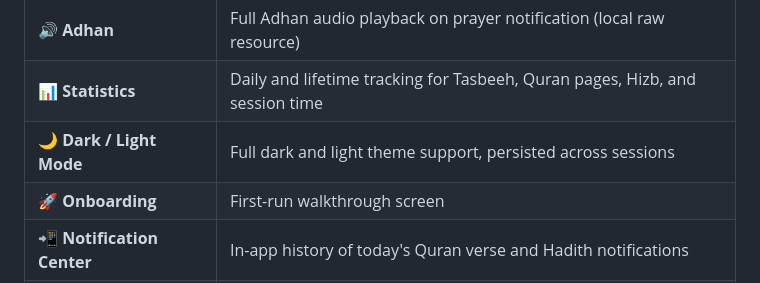
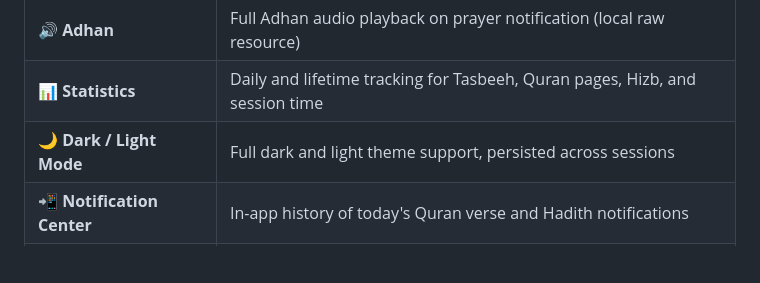
Before and after one commit to ahmedsayed744/etmaan, a Markdown page: README.md, the part around the change. Rendered like a GitHub page; blank space fills up the shorter version.

```diff
--- a/README.md
+++ b/README.md
@@ -17,7 +17,6 @@
 | 🔊 **Adhan** | Full Adhan audio playback on prayer notification (local raw resource) |
 | 📊 **Statistics** | Daily and lifetime tracking for Tasbeeh, Quran pages, Hizb, and session time |
 | 🌙 **Dark / Light Mode** | Full dark and light theme support, persisted across sessions |
-| 🚀 **Onboarding** | First-run walkthrough screen |
 | 📲 **Notification Center** | In-app history of today's Quran verse and Hadith notifications |
 | ⚙️ **Settings** | Per-category notification toggles, theme switch, and lifetime stats summary |
 
```
